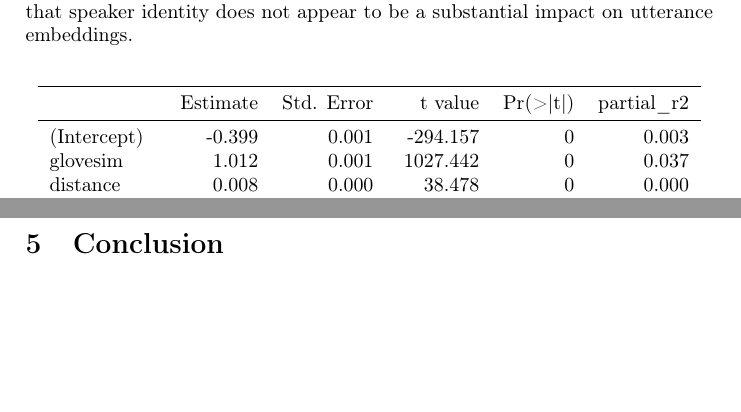
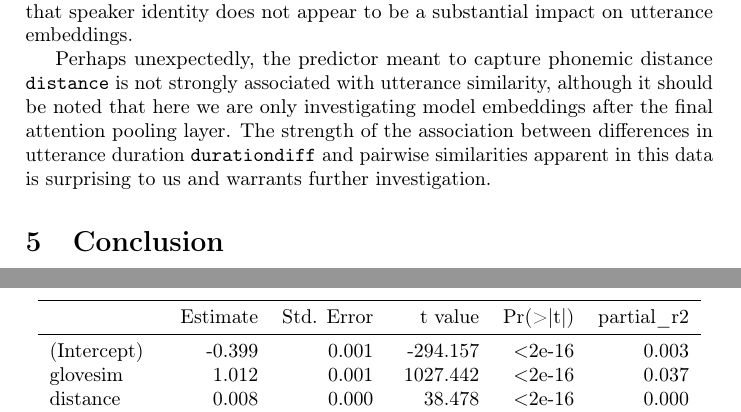
Before and after one commit to gchrupala/peppa-paper, a LaTeX paper (main.tex, which reads results.tex): two parts of pages 6 and 7 of 7, joined at a grey line, cut so that both start at the same text, the shorter picture padded with empty space. Compiled offline with pdfLaTeX.

Commit message:
tweaks to results

```diff
--- a/results.tex
+++ b/results.tex
@@ -45,6 +45,14 @@ some aspects of word-level semantics as captured by GloVe word
 vectors, and that speaker identity does not appear to be a substantial
 impact on utterance embeddings.
 
+Perhaps unexpectedly, the predictor meant to capture phonemic distance
+{\tt distance} is not strongly associated with utterance similarity,
+although it should be noted that here we are only investigating model
+embeddings after the final attention pooling layer. The strength of
+the association between differences in utterance duration {\tt
+  durationdiff} and pairwise similarities apparent in this data is
+surprising to us and warrants further investigation.
+
 \begin{table}
   \centering
 
@@ -80,12 +88,12 @@ sameepisode & 0.029 & 0.002 & 18.568 & 0.000 & 0.001\\
 \toprule
   & Estimate & Std. Error & t value & Pr(>|t|) & partial\_r2\\
 \midrule
-(Intercept) & -0.399 & 0.001 & -294.157 & 0 & 0.003\\
-glovesim & 1.012 & 0.001 & 1027.442 & 0 & 0.037\\
-distance & 0.008 & 0.000 & 38.478 & 0 & 0.000\\
-durationdiff & -0.467 & 0.000 & -2806.787 & 0 & 0.224\\
-sametype & -0.157 & 0.001 & -154.327 & 0 & 0.001\\
-sameepisode & 0.073 & 0.001 & 95.065 & 0 & 0.000\\
+(Intercept) & -0.399 & 0.001 & -294.157 & $<$2e-16 & 0.003\\
+glovesim & 1.012 & 0.001 & 1027.442 & $<$2e-16 & 0.037\\
+distance & 0.008 & 0.000 & 38.478 &  $<$2e-16 & 0.000\\
+durationdiff & -0.467 & 0.000 & -2806.787 & $<$2e-16 & 0.224\\
+sametype & -0.157 & 0.001 & -154.327 & $<$2e-16 & 0.001\\
+sameepisode & 0.073 & 0.001 & 95.065 & $<$2e-16 & 0.000\\
 \bottomrule
 \end{tabular}
 \caption{Association of predictors with model-based pairwise
```
Also changed, not shown: main.pdf.
